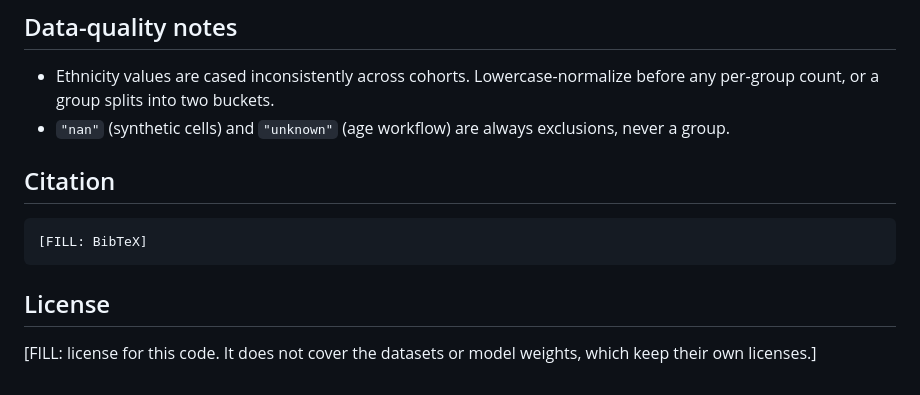
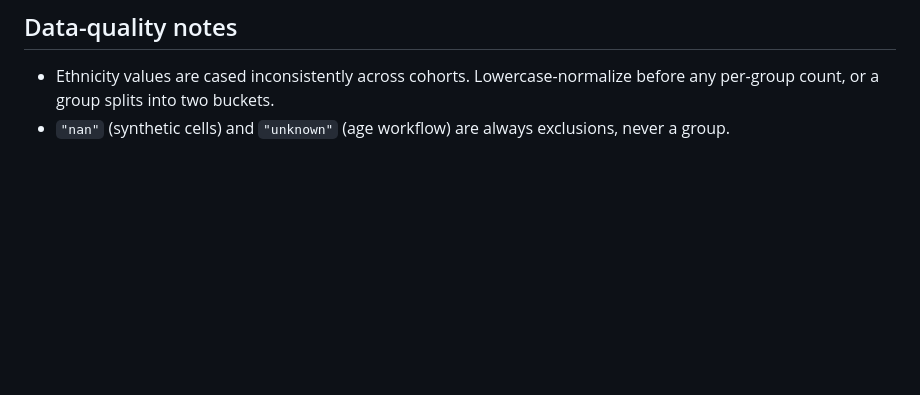
Before and after one commit to fpera0248/scfm-bias-asi2026, a Markdown page: README.md, the part around the change. Drawn GitHub-style; blank space fills up the shorter version.

Commit message:
Remove placeholder Citation and License sections from README

````diff
--- a/README.md
+++ b/README.md
@@ -186,13 +186,3 @@ The scripts are per-model copies, not a plugin interface. To audit a new model t
 
 - Ethnicity values are cased inconsistently across cohorts. Lowercase-normalize before any per-group count, or a group splits into two buckets.
 - `"nan"` (synthetic cells) and `"unknown"` (age workflow) are always exclusions, never a group.
-
-## Citation
-
-```
-[FILL: BibTeX]
-```
-
-## License
-
-[FILL: license for this code. It does not cover the datasets or model weights, which keep their own licenses.]
````
